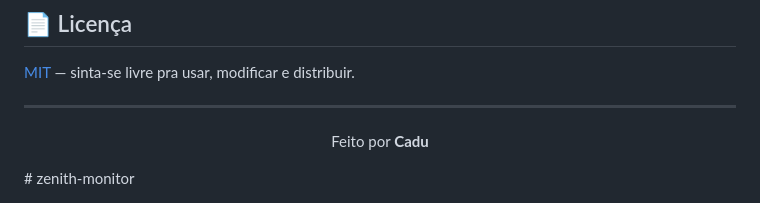
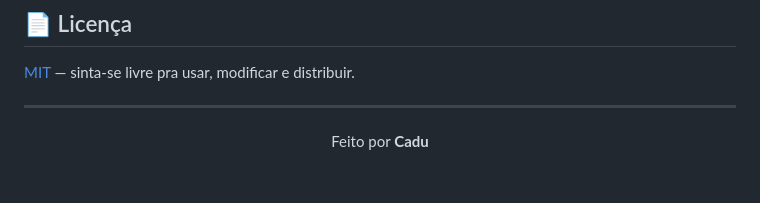
Before and after one commit to Zenith-Monitor/app, a Markdown page: README.MD, the part around the change. Rendered like a GitHub page; blank space fills up the shorter version.

Commit message:
Fix alignment and formatting in README

```diff
--- a/README.MD
+++ b/README.MD
@@ -133,4 +133,4 @@ zenith-monitor/
 
 ---
 
-<p align="center">Feito por <strong>Cadu</strong></p># zenith-monitor
+<p align="center">Feito por <strong>Cadu</strong></p>
```
